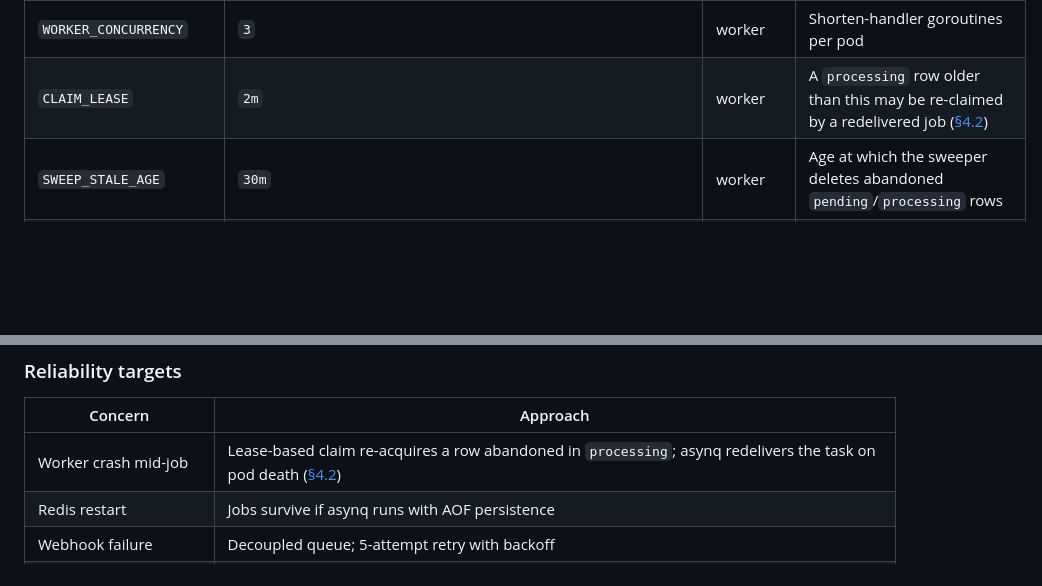
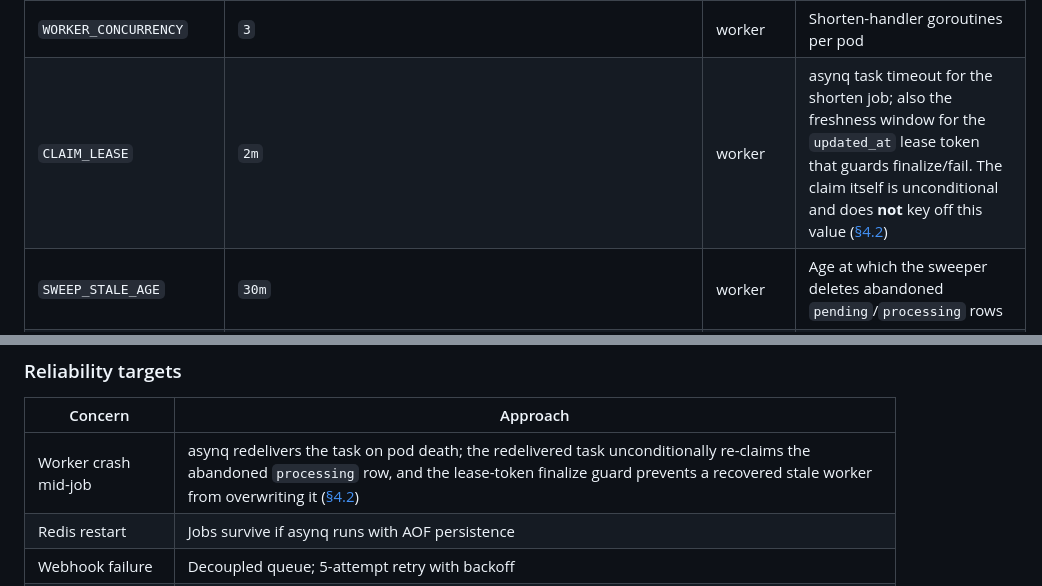
Before and after one commit to LeninBoccardo/shortlink, a Markdown page: SPEC.md, 2 parts joined by grey strips. Rendered like a GitHub page; blank space fills up the shorter version.

```diff
--- a/SPEC.md
+++ b/SPEC.md
@@ -1368,7 +1366,7 @@ All binaries are configured through environment variables, parsed by `internal/c
 | `SLUG_LENGTH` | `7` | worker | Generated slug length (base62) |
 | `SLUG_MAX_RETRIES` | `5` | worker | Collision retries before the length is bumped |
 | `WORKER_CONCURRENCY` | `3` | worker | Shorten-handler goroutines per pod |
-| `CLAIM_LEASE` | `2m` | worker | A `processing` row older than this may be re-claimed by a redelivered job ([§4.2](#42-worker-pod)) |
+| `CLAIM_LEASE` | `2m` | worker | asynq task timeout for the shorten job; also the freshness window for the `updated_at` lease token that guards finalize/fail. The claim itself is unconditional and does **not** key off this value ([§4.2](#42-worker-pod)) |
 | `SWEEP_STALE_AGE` | `30m` | worker | Age at which the sweeper deletes abandoned `pending`/`processing` rows |
 | `DRAIN_TIMEOUT` | `30s` | worker | Graceful-shutdown drain window |
 | `RATE_LIMIT_FREE` | `10` | api | Free-tier requests/minute |
@@ -1427,7 +1425,7 @@ Secrets (`DATABASE_URL`, `REDIS_URL`, `MINIO_ACCESS_KEY`, `MINIO_SECRET_KEY`) co
 
 | Concern | Approach |
 |---------|----------|
-| Worker crash mid-job | Lease-based claim re-acquires a row abandoned in `processing`; asynq redelivers the task on pod death ([§4.2](#42-worker-pod)) |
+| Worker crash mid-job | asynq redelivers the task on pod death; the redelivered task unconditionally re-claims the abandoned `processing` row, and the lease-token finalize guard prevents a recovered stale worker from overwriting it ([§4.2](#42-worker-pod)) |
 | Redis restart | Jobs survive if asynq runs with AOF persistence |
 | Webhook failure | Decoupled queue; 5-attempt retry with backoff |
 | Slow client webhook | Cannot block shorten throughput — separate queue/tier |
```
Also changed, not shown: other parts of SPEC.md (+8 -10 lines).
